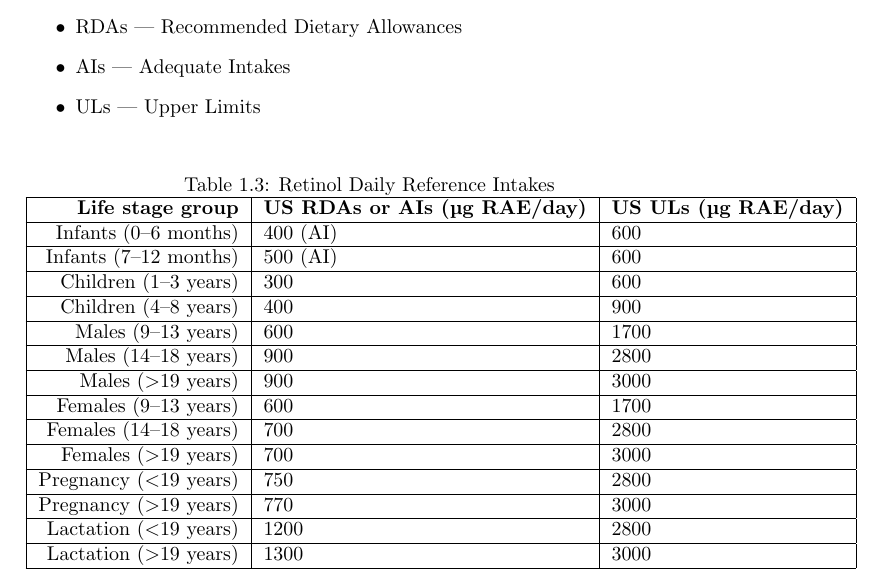
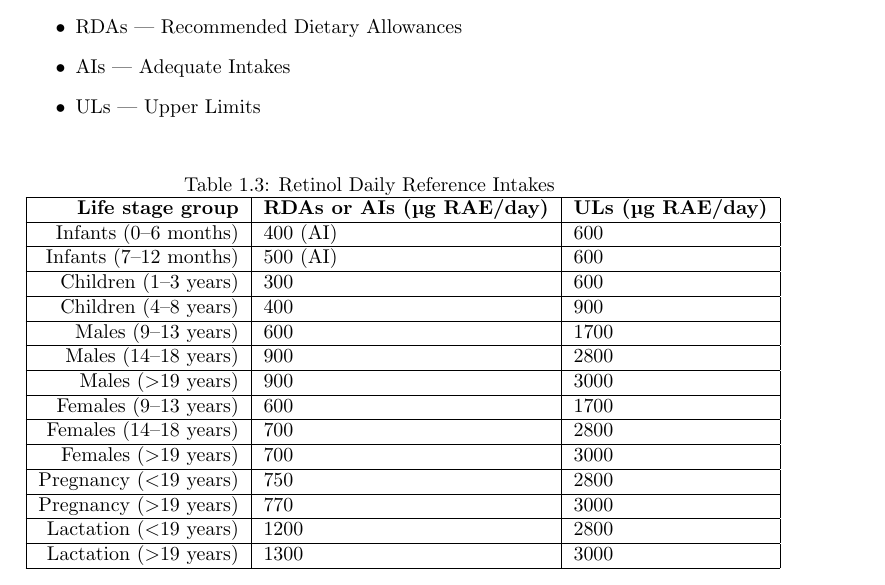
Before and after one commit to mikewheelmaker/fos-nutrition-and-recipes, a LaTeX thesis (Vitamins.tex): part of page 7 of 41, cut so that both start at the same text. Compiled offline with pdfLaTeX.

Commit message:
VItamin A corrections
Removed US from dietary recommendations header.

```diff
--- a/Vitamins.tex
+++ b/Vitamins.tex
@@ -83,7 +83,7 @@ The acronyms used are:
 	\caption{Retinol Daily Reference Intakes}
 	\centering \begin{tabular}{| r | l | l |}
 		\hline
-		\textbf{Life stage group} & \textbf{US RDAs or AIs (\textmu g RAE/day)} & \textbf{US ULs (\textmu g RAE/day)}\\ \hline
+		\textbf{Life stage group} & \textbf{RDAs or AIs (\textmu g RAE/day)} & \textbf{ULs (\textmu g RAE/day)}\\ \hline
 		Infants (0--6 months) & 400 (AI) & 600\\ \hline
 		Infants (7--12 months) & 500 (AI) & 600\\ \hline
 		Children (1--3 years) & 300 & 600\\ \hline
```
